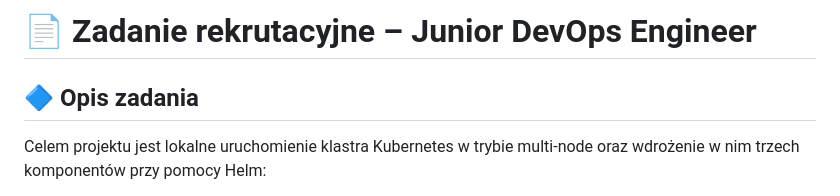
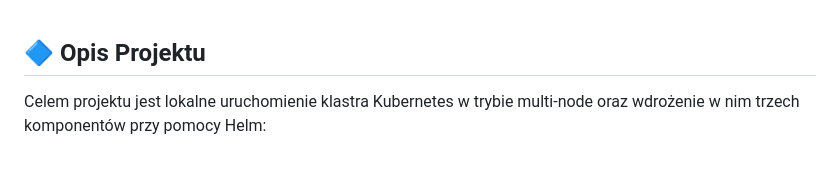
Before and after one commit to Marcin4356/kubernetes-minio-helm, a Markdown page: README.md, the part around the change. Drawn GitHub-style; blank space fills up the shorter version.

```diff
--- a/README.md
+++ b/README.md
@@ -1,6 +1,5 @@
-# 📄 Zadanie rekrutacyjne – Junior DevOps Engineer
 
-## 🔷 Opis zadania
+## 🔷 Opis Projektu
 
 Celem projektu jest lokalne uruchomienie klastra Kubernetes w trybie multi-node oraz wdrożenie w nim trzech komponentów przy pomocy Helm:
 
```
